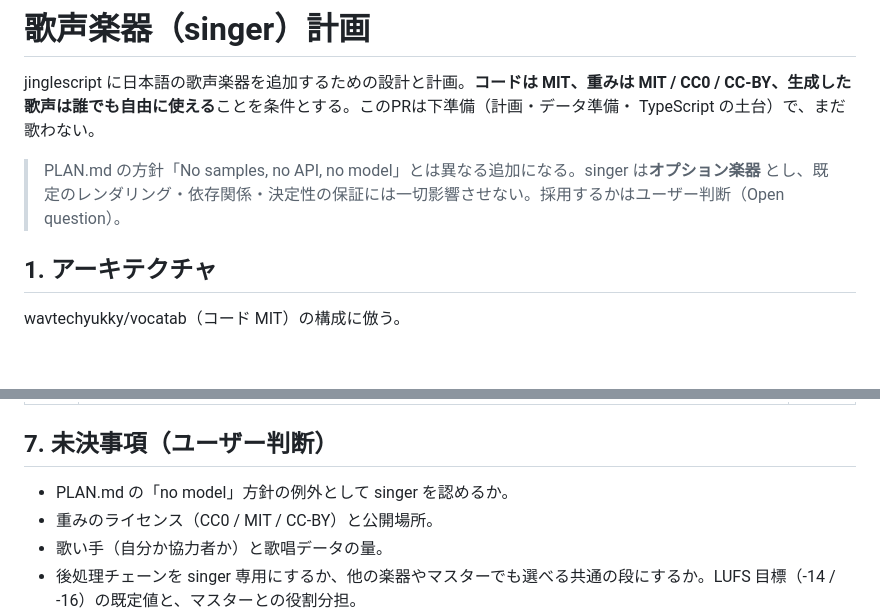
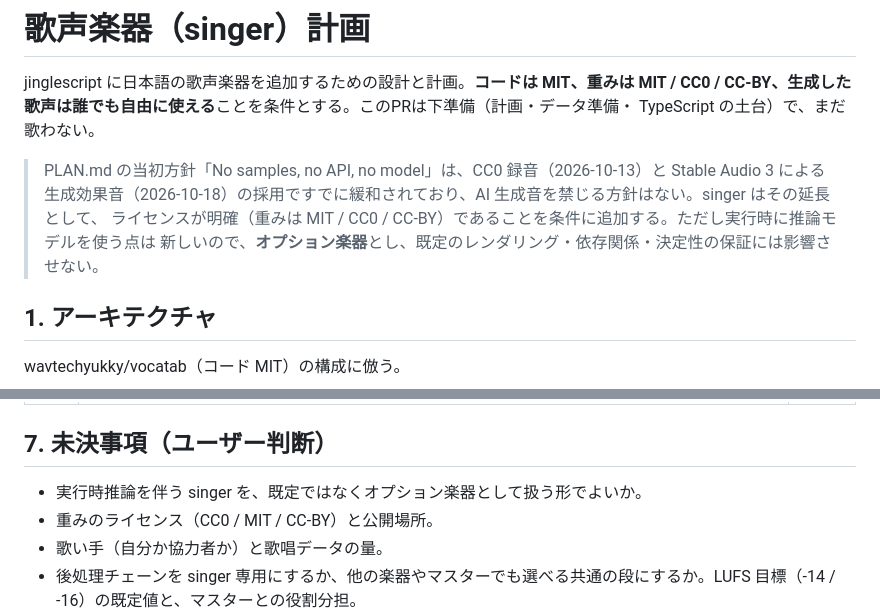
Before and after one commit to receptron/jinglescript, a Markdown page: docs/singing-voice-plan.md, 2 parts joined by grey strips. GitHub-like rendering; blank space fills up the shorter version.

Commit message:
docs(singer): AI生成音は既存方針の範囲内である旨に修正

```diff
--- a/docs/singing-voice-plan.md
+++ b/docs/singing-voice-plan.md
@@ -4,8 +4,10 @@ jinglescript に日本語の歌声楽器を追加するための設計と計画
 CC-BY、生成した歌声は誰でも自由に使える**ことを条件とする。このPRは下準備（計画・データ準備・
 TypeScript の土台）で、まだ歌わない。
 
-> PLAN.md の方針「No samples, no API, no model」とは異なる追加になる。singer は**オプション楽器**
-> とし、既定のレンダリング・依存関係・決定性の保証には一切影響させない。採用するかはユーザー判断（Open question）。
+> PLAN.md の当初方針「No samples, no API, no model」は、CC0 録音（2026-10-13）と Stable Audio 3 による
+> 生成効果音（2026-10-18）の採用ですでに緩和されており、AI 生成音を禁じる方針はない。singer はその延長として、
+> ライセンスが明確（重みは MIT / CC0 / CC-BY）であることを条件に追加する。ただし実行時に推論モデルを使う点は
+> 新しいので、**オプション楽器**とし、既定のレンダリング・依存関係・決定性の保証には影響させない。
 
 ## 1. アーキテクチャ
 
@@ -107,7 +109,7 @@ manifest の検証で強制する。
 
 ## 7. 未決事項（ユーザー判断）
 
-- PLAN.md の「no model」方針の例外として singer を認めるか。
+- 実行時推論を伴う singer を、既定ではなくオプション楽器として扱う形でよいか。
 - 重みのライセンス（CC0 / MIT / CC-BY）と公開場所。
 - 歌い手（自分か協力者か）と歌唱データの量。
 - 後処理チェーンを singer 専用にするか、他の楽器やマスターでも選べる共通の段にするか。LUFS 目標（-14 / -16）の既定値と、マスターとの役割分担。
```
